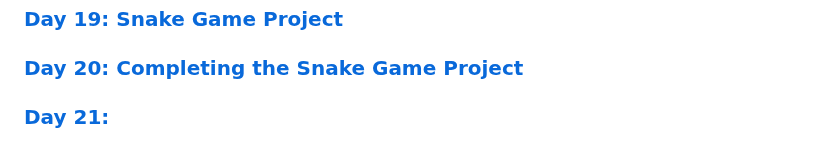
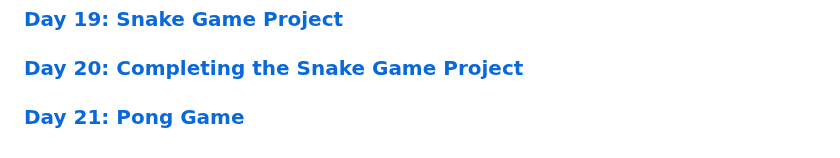
Before and after one commit to johnivanpuayap/100-days-of-code, a Markdown page: README.md, the part around the change. GitHub-like rendering.

Commit message:
Day 21 Update

```diff
--- a/README.md
+++ b/README.md
@@ -42,4 +42,4 @@
 ### [Day 18: Perseverance Pays Off](https://github.com/johnivanpuayap/100-days-of-code/tree/main/Day%2018)
 ### [Day 19: Snake Game Project](https://github.com/johnivanpuayap/100-days-of-code/tree/main/Day%2019)
 ### [Day 20: Completing the Snake Game Project](https://github.com/johnivanpuayap/100-days-of-code/tree/main/Day%2020)
-### [Day 21: ](https://github.com/johnivanpuayap/100-days-of-code/tree/main/Day%2021)
+### [Day 21: Pong Game](https://github.com/johnivanpuayap/100-days-of-code/tree/main/Day%2021)
```
